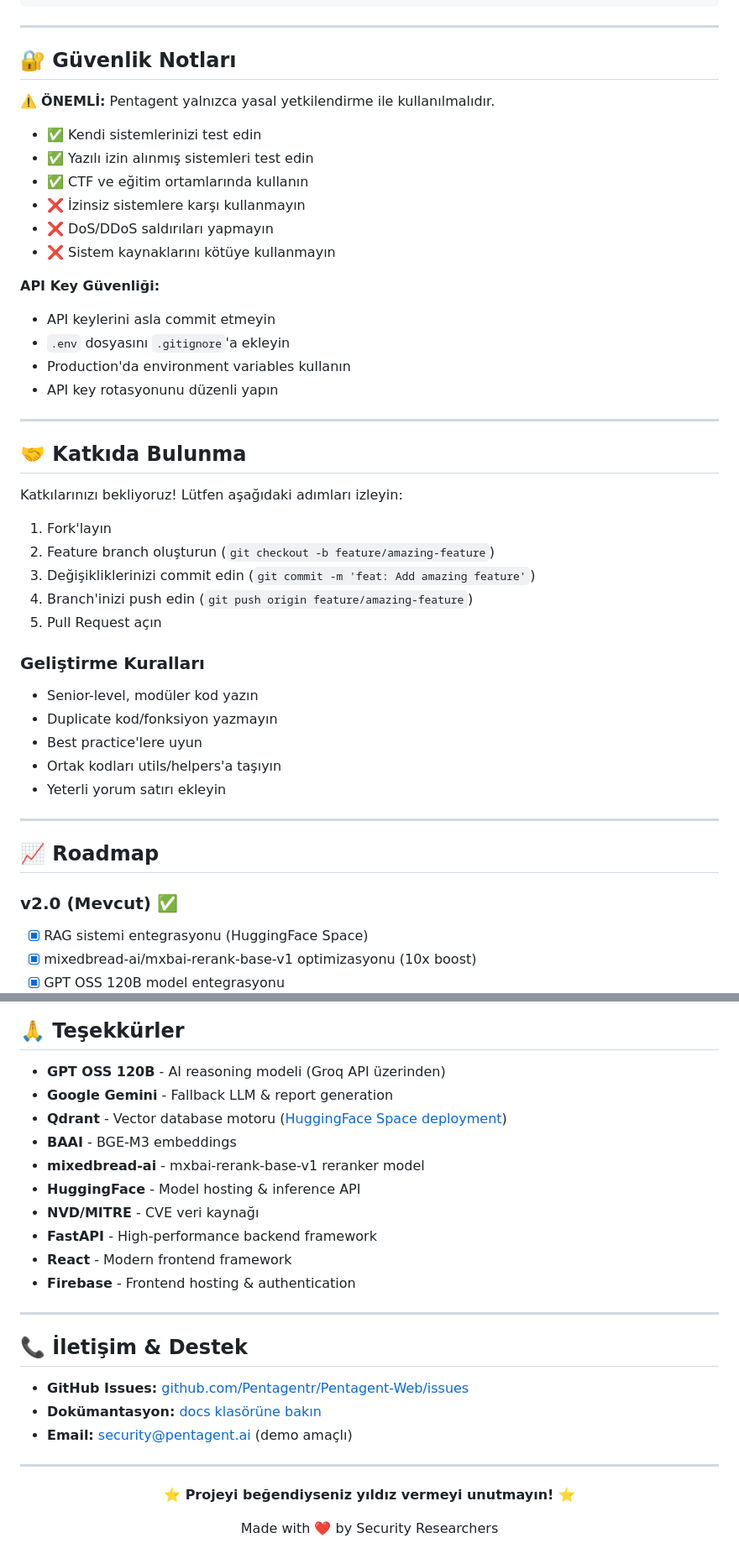
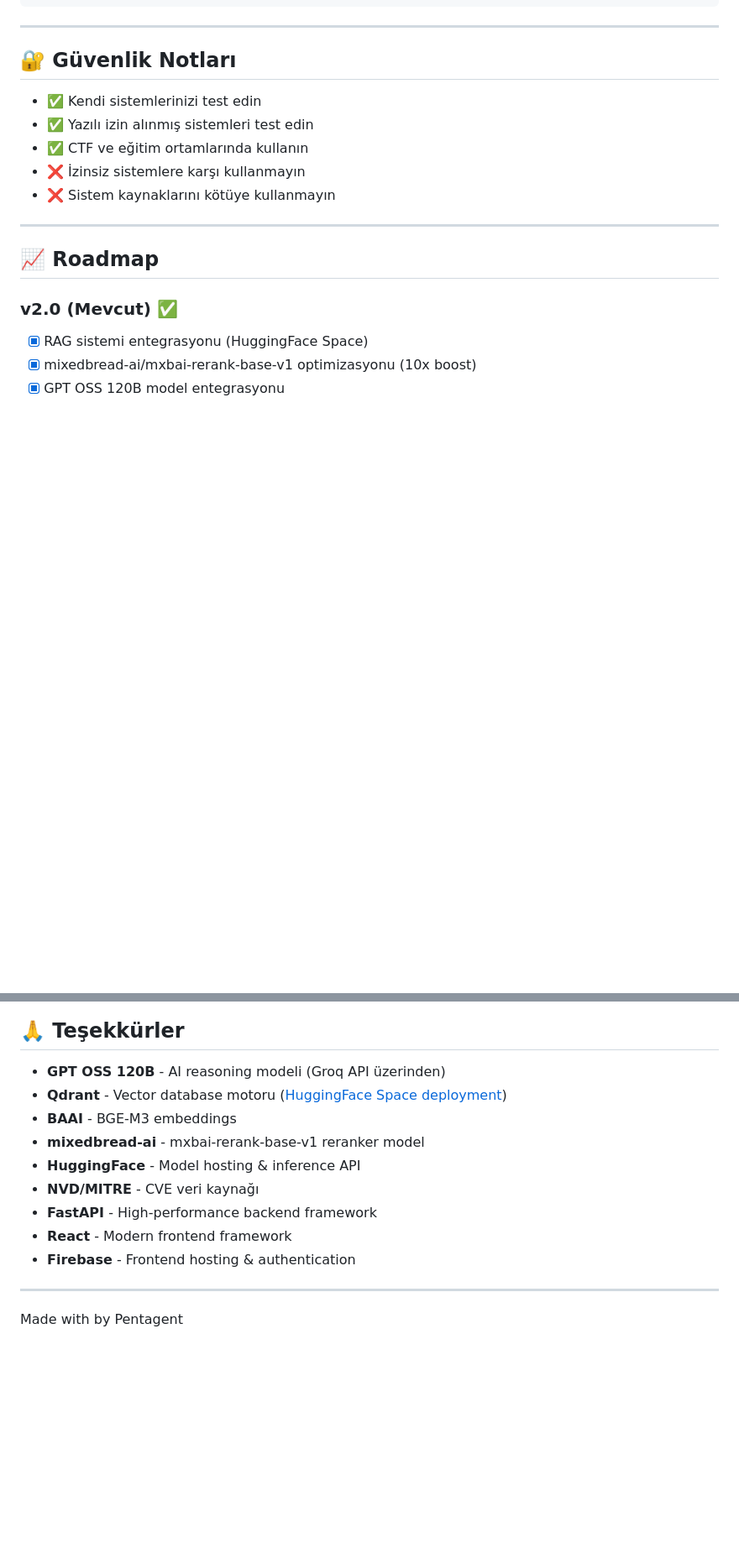
Before and after one commit to Pentagentr/Pentagent-Web, a Markdown page: README.md, 2 parts joined by grey strips. Shown: that part at 84% size. Drawn GitHub-style; blank space fills up the shorter version.

```diff
--- a/README.md
+++ b/README.md
@@ -478,39 +477,11 @@ Pentagent/
 
 ## 🔐 Güvenlik Notları
 
-⚠️ **ÖNEMLİ:** Pentagent yalnızca yasal yetkilendirme ile kullanılmalıdır.
-
 - ✅ Kendi sistemlerinizi test edin
 - ✅ Yazılı izin alınmış sistemleri test edin
 - ✅ CTF ve eğitim ortamlarında kullanın
 - ❌ İzinsiz sistemlere karşı kullanmayın
-- ❌ DoS/DDoS saldırıları yapmayın
 - ❌ Sistem kaynaklarını kötüye kullanmayın
-
-**API Key Güvenliği:**
-- API keylerini asla commit etmeyin
-- `.env` dosyasını `.gitignore`'a ekleyin
-- Production'da environment variables kullanın
-- API key rotasyonunu düzenli yapın
-
----
-
-## 🤝 Katkıda Bulunma
-
-Katkılarınızı bekliyoruz! Lütfen aşağıdaki adımları izleyin:
-
-1. Fork'layın
-2. Feature branch oluşturun (`git checkout -b feature/amazing-feature`)
-3. Değişikliklerinizi commit edin (`git commit -m 'feat: Add amazing feature'`)
-4. Branch'inizi push edin (`git push origin feature/amazing-feature`)
-5. Pull Request açın
-
-### Geliştirme Kuralları
-- Senior-level, modüler kod yazın
-- Duplicate kod/fonksiyon yazmayın
-- Best practice'lere uyun
-- Ortak kodları utils/helpers'a taşıyın
-- Yeterli yorum satırı ekleyin
 
 ---
 
@@ -560,7 +531,6 @@ Bu proje Apache License 2.0 altında lisanslanmıştır. Detaylar için [LICENSE
 ## 🙏 Teşekkürler
 
 - **GPT OSS 120B** - AI reasoning modeli (Groq API üzerinden)
-- **Google Gemini** - Fallback LLM & report generation
 - **Qdrant** - Vector database motoru ([HuggingFace Space deployment](https://huggingface.co/spaces/meryemarpaci/pentagent-qdrant))
 - **BAAI** - BGE-M3 embeddings
 - **mixedbread-ai** - mxbai-rerank-base-v1 reranker model
@@ -572,18 +542,6 @@ Bu proje Apache License 2.0 altında lisanslanmıştır. Detaylar için [LICENSE
 
 ---
 
-## 📞 İletişim & Destek
-
-- **GitHub Issues:** [github.com/Pentagentr/Pentagent-Web/issues](https://github.com/Pentagentr/Pentagent-Web/issues)
-- **Dokümantasyon:** [docs klasörüne bakın](docs/)
-- **Email:** security@pentagent.ai (demo amaçlı)
-
----
-
-<div align="center">
-
-**⭐ Projeyi beğendiyseniz yıldız vermeyi unutmayın! ⭐**
-
-Made with ❤️ by Security Researchers
+Made with by Pentagent
 
 </div>
```
Also changed, not shown: other parts of README.md (+9 -10 lines).
